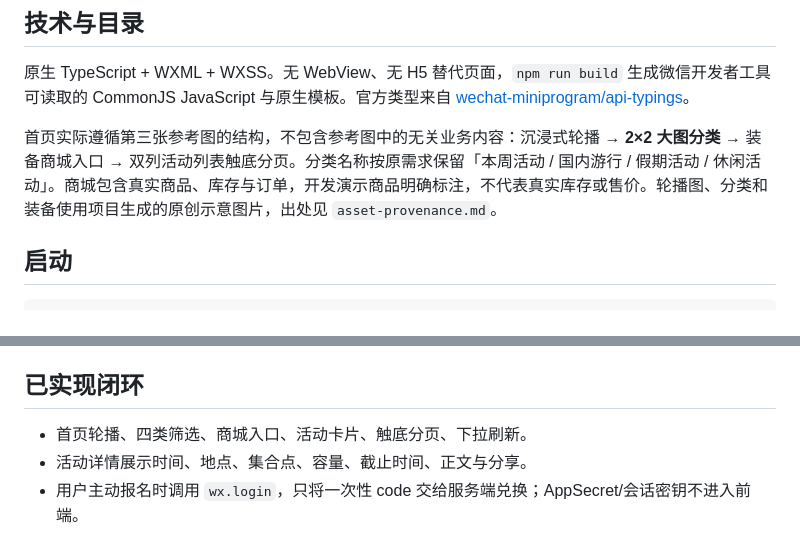
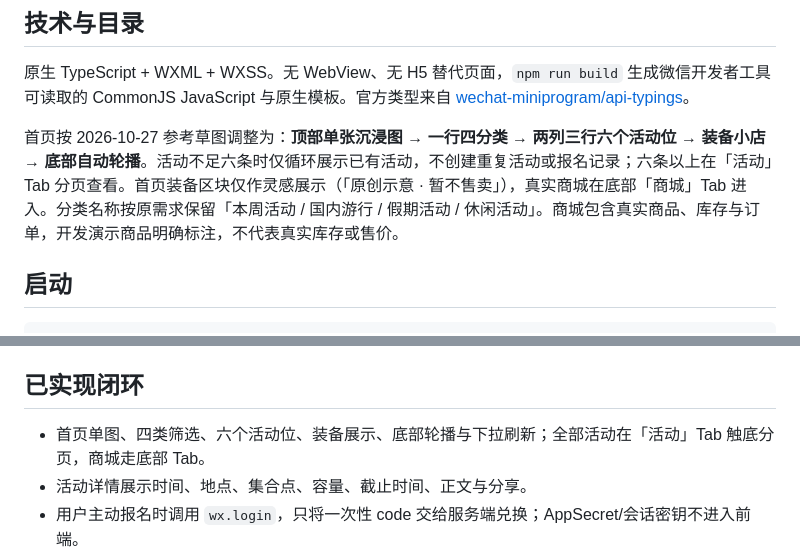
Before and after one commit to yunianshu/Wildboy, a Markdown page: docs/miniprogram.md, 2 parts joined by grey strips. Drawn GitHub-style.

Commit message:
fix: switch home page to the pulled six-slot layout
- Restore home ts/wxml/wxss from the six-slot carousel design; the
  display-only equipment strip stays on home and the real shop is
  reached via the bottom tab
- Sync README and miniprogram docs home descriptions

```diff
--- a/docs/miniprogram.md
+++ b/docs/miniprogram.md
@@ -4,7 +4,7 @@
 
 原生 TypeScript + WXML + WXSS。无 WebView、无 H5 替代页面，`npm run build` 生成微信开发者工具可读取的 CommonJS JavaScript 与原生模板。官方类型来自 [wechat-miniprogram/api-typings](https://github.com/wechat-miniprogram/api-typings)。
 
-首页实际遵循第三张参考图的结构，不包含参考图中的无关业务内容：沉浸式轮播 → **2×2 大图分类** → 装备商城入口 → 双列活动列表触底分页。分类名称按原需求保留「本周活动 / 国内游行 / 假期活动 / 休闲活动」。商城包含真实商品、库存与订单，开发演示商品明确标注，不代表真实库存或售价。轮播图、分类和装备使用项目生成的原创示意图片，出处见 `asset-provenance.md`。
+首页按 2026-10-27 参考草图调整为：**顶部单张沉浸图 → 一行四分类 → 两列三行六个活动位 → 装备小店 → 底部自动轮播**。活动不足六条时仅循环展示已有活动，不创建重复活动或报名记录；六条以上在「活动」Tab 分页查看。首页装备区块仅作灵感展示（「原创示意 · 暂不售卖」），真实商城在底部「商城」Tab 进入。分类名称按原需求保留「本周活动 / 国内游行 / 假期活动 / 休闲活动」。商城包含真实商品、库存与订单，开发演示商品明确标注，不代表真实库存或售价。
 
 ## 启动
 
@@ -26,7 +26,7 @@ npm run build
 
 ## 已实现闭环
 
-- 首页轮播、四类筛选、商城入口、活动卡片、触底分页、下拉刷新。
+- 首页单图、四类筛选、六个活动位、装备展示、底部轮播与下拉刷新；全部活动在「活动」Tab 触底分页，商城走底部 Tab。
 - 活动详情展示时间、地点、集合点、容量、截止时间、正文与分享。
 - 用户主动报名时调用 `wx.login`，只将一次性 code 交给服务端兑换；AppSecret/会话密钥不进入前端。
 - 可添加/删除多位参与人，逐人填写姓名、18 位身份证号、手机号；信息使用同意 → 服务端按实际人数占名额 → 成功页显示人数与人员名单；取消/错误不宣称成功。
```
